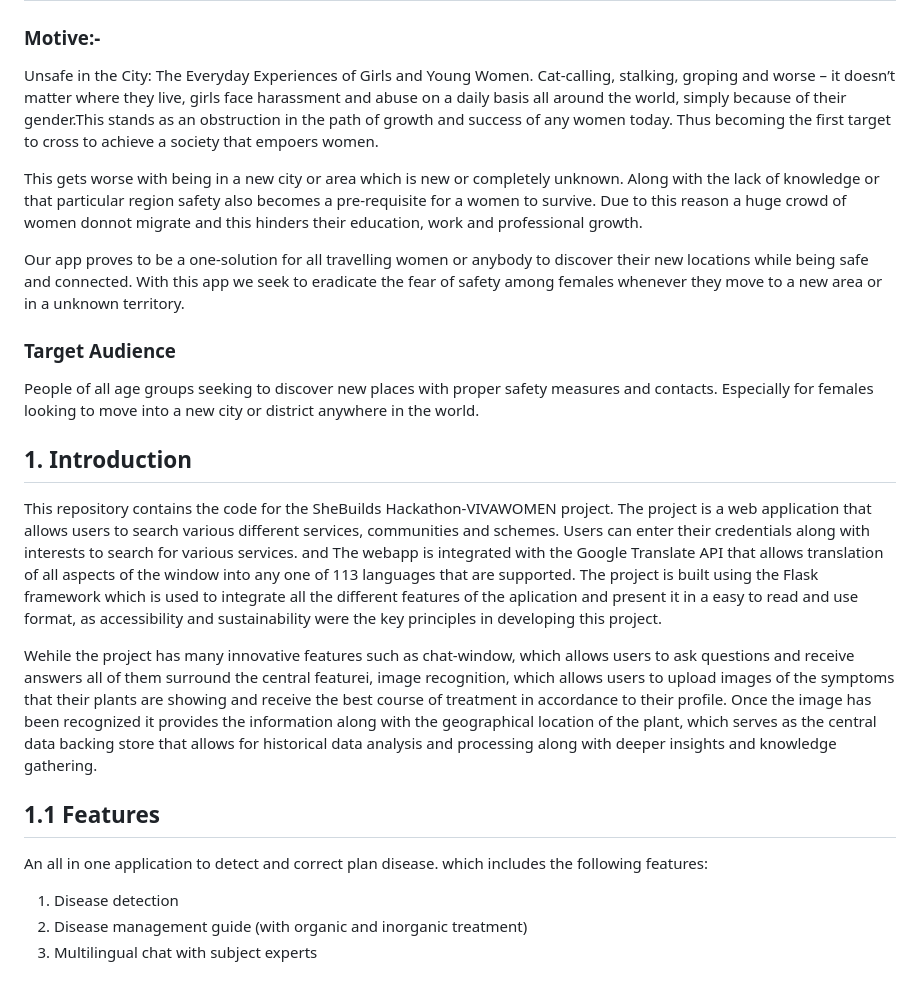
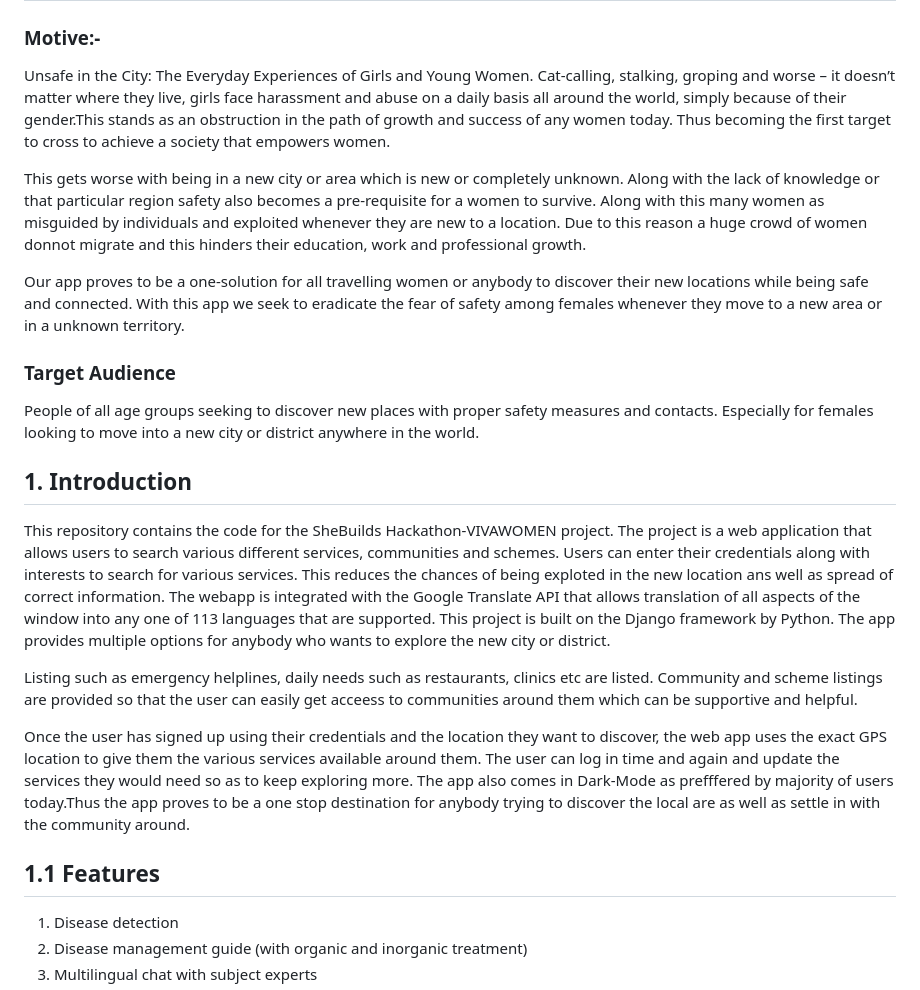
Before and after one commit to diksha-ashkid/SheBuilds-VivaWomen-Team-DN, a Markdown page: README.md, the part around the change. Rendered like a GitHub page.

```diff
--- a/README.md
+++ b/README.md
@@ -3,9 +3,9 @@
 
 # Aim and Target
 ### Motive:-
-Unsafe in the City: The Everyday Experiences of Girls and Young Women. Cat-calling, stalking, groping and worse – it doesn’t matter where they live, girls face harassment and abuse on a daily basis all around the world, simply because of their gender.This stands as an obstruction in the path of growth and success of any women today. Thus becoming the first target to cross to achieve a society that empoers women.
+Unsafe in the City: The Everyday Experiences of Girls and Young Women. Cat-calling, stalking, groping and worse – it doesn’t matter where they live, girls face harassment and abuse on a daily basis all around the world, simply because of their gender.This stands as an obstruction in the path of growth and success of any women today. Thus becoming the first target to cross to achieve a society that empowers women.
 
-This gets worse with being in a new city or area which is new or completely unknown. Along with the lack of knowledge or that particular region safety also becomes a pre-requisite for a women to survive. Due to this reason a huge crowd of women donnot migrate and this hinders their education, work and professional growth.
+This gets worse with being in a new city or area which is new or completely unknown. Along with the lack of knowledge or that particular region safety also becomes a pre-requisite for a women to survive. Along with this many women as misguided by individuals and exploited whenever they are new to a location. Due to this reason a huge crowd of women donnot migrate and this hinders their education, work and professional growth.
 
 Our app proves to be a one-solution for all travelling women or anybody to discover their new locations while being safe and connected. With this app we seek to eradicate the fear of safety among females whenever they move to a new area or in a unknown territory.
 
@@ -14,12 +14,13 @@ People of all age groups seeking to discover new places with proper safety measu
 
 ## 1. Introduction
 
-This repository contains the code for the SheBuilds Hackathon-VIVAWOMEN project. The project is a web application that allows users to search various different services, communities and schemes. Users can enter their credentials along with interests to search for various services. and The webapp is integrated with the Google Translate API that allows translation of all aspects of the window into any one of 113 languages that are supported. The project is built using the Flask framework which is used to integrate all the different features of the aplication and present it in a easy to read and use format, as accessibility and sustainability were the key principles in developing this project.
+This repository contains the code for the SheBuilds Hackathon-VIVAWOMEN project. The project is a web application that allows users to search various different services, communities and schemes. Users can enter their credentials along with interests to search for various services. This reduces the chances of being exploted in the new location ans well as spread of correct information. The webapp is integrated with the Google Translate API that allows translation of all aspects of the window into any one of 113 languages that are supported. This project is built on the Django framework by Python. The app provides multiple options for anybody who wants to explore the new city or district.
 
-Wehile the project has many innovative features such as chat-window, which allows users to ask questions and receive answers all of them surround the central featurei, image recognition, which allows users to upload images of the symptoms that their plants are showing and receive the best course of treatment in accordance to their profile. Once the image has been recognized it provides the information along with the geographical location of the plant, which serves as the central data backing store that allows for historical data analysis and processing along with deeper insights and knowledge gathering.
+Listing such as emergency helplines, daily needs such as restaurants, clinics etc are listed. Community and scheme listings are provided so that the user can easily get acceess to communities around them which can be supportive and helpful.
+
+Once the user has signed up using their credentials and the location they want to discover, the web app uses the exact GPS location to give them the various services available around them. The user can log in time and again and update the services they would need so as to keep exploring more. The app also comes in Dark-Mode as prefffered by majority of users today.Thus the app proves to be a one stop destination for anybody trying to discover the local are as well as settle in with the community around.
 
 ## 1.1 Features
-An all in one application to detect and correct plan disease. which includes the following features:
 1. Disease detection
 2. Disease management guide (with organic and inorganic treatment)
 3. Multilingual chat with subject experts
```
